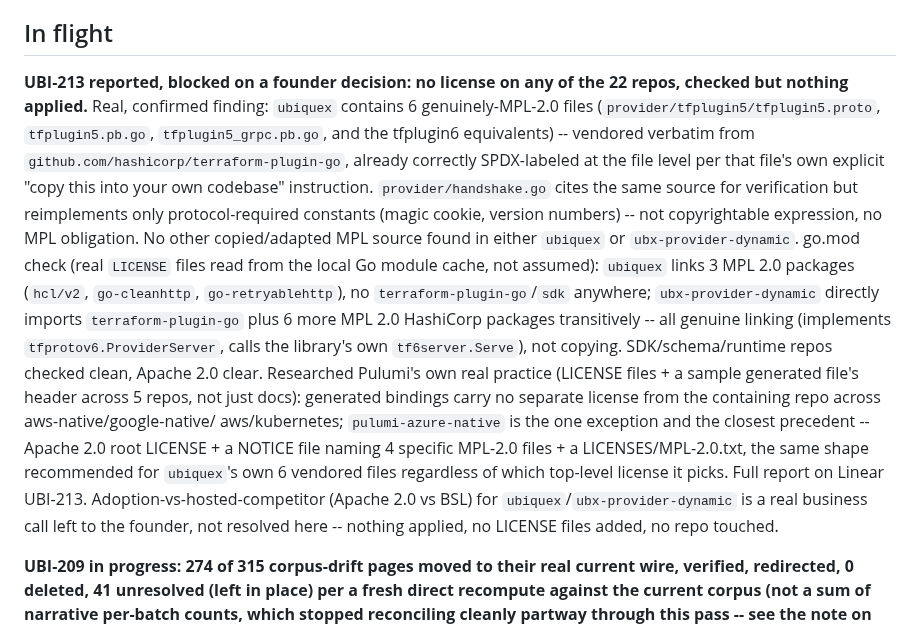
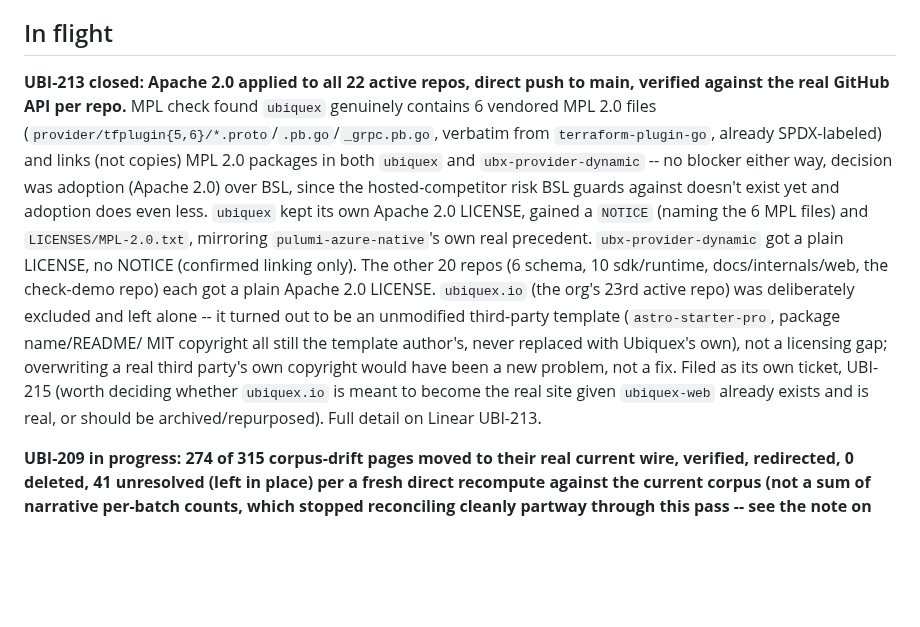
Before and after one commit to Ubiquex/ubiquex, a Markdown page: STATE.md, the part around the change. Rendered like a GitHub page; blank space fills up the shorter version.

Commit message:
state: UBI-213 closed -- Apache 2.0 applied across all 22 repos, UBI-215 filed for ubiquex.io

```diff
--- a/STATE.md
+++ b/STATE.md
@@ -7,35 +7,28 @@
 
 ## In flight
 
-**UBI-213 reported, blocked on a founder decision: no license on any of the
-22 repos, checked but nothing applied.** Real, confirmed finding: `ubiquex`
-contains 6 genuinely-MPL-2.0 files (`provider/tfplugin5/tfplugin5.proto`,
-`tfplugin5.pb.go`, `tfplugin5_grpc.pb.go`, and the tfplugin6 equivalents) --
-vendored verbatim from `github.com/hashicorp/terraform-plugin-go`, already
-correctly SPDX-labeled at the file level per that file's own explicit
-"copy this into your own codebase" instruction. `provider/handshake.go`
-cites the same source for verification but reimplements only
-protocol-required constants (magic cookie, version numbers) -- not
-copyrightable expression, no MPL obligation. No other copied/adapted MPL
-source found in either `ubiquex` or `ubx-provider-dynamic`. go.mod check
-(real `LICENSE` files read from the local Go module cache, not assumed):
-`ubiquex` links 3 MPL 2.0 packages (`hcl/v2`, `go-cleanhttp`,
-`go-retryablehttp`), no `terraform-plugin-go`/`sdk` anywhere;
-`ubx-provider-dynamic` directly imports `terraform-plugin-go` plus 6 more
-MPL 2.0 HashiCorp packages transitively -- all genuine linking (implements
-`tfprotov6.ProviderServer`, calls the library's own `tf6server.Serve`),
-not copying. SDK/schema/runtime repos checked clean, Apache 2.0 clear.
-Researched Pulumi's own real practice (LICENSE files + a sample generated
-file's header across 5 repos, not just docs): generated bindings carry no
-separate license from the containing repo across aws-native/google-native/
-aws/kubernetes; `pulumi-azure-native` is the one exception and the closest
-precedent -- Apache 2.0 root LICENSE + a NOTICE file naming 4 specific
-MPL-2.0 files + a LICENSES/MPL-2.0.txt, the same shape recommended for
-`ubiquex`'s own 6 vendored files regardless of which top-level license it
-picks. Full report on Linear UBI-213. Adoption-vs-hosted-competitor
-(Apache 2.0 vs BSL) for `ubiquex`/`ubx-provider-dynamic` is a real business
-call left to the founder, not resolved here -- nothing applied, no LICENSE
-files added, no repo touched.
+**UBI-213 closed: Apache 2.0 applied to all 22 active repos, direct push
+to main, verified against the real GitHub API per repo.** MPL check found
+`ubiquex` genuinely contains 6 vendored MPL 2.0 files
+(`provider/tfplugin{5,6}/*.proto`/`.pb.go`/`_grpc.pb.go`, verbatim from
+`terraform-plugin-go`, already SPDX-labeled) and links (not copies) MPL
+2.0 packages in both `ubiquex` and `ubx-provider-dynamic` -- no blocker
+either way, decision was adoption (Apache 2.0) over BSL, since the
+hosted-competitor risk BSL guards against doesn't exist yet and adoption
+does even less. `ubiquex` kept its own Apache 2.0 LICENSE, gained a
+`NOTICE` (naming the 6 MPL files) and `LICENSES/MPL-2.0.txt`, mirroring
+`pulumi-azure-native`'s own real precedent. `ubx-provider-dynamic` got a
+plain LICENSE, no NOTICE (confirmed linking only). The other 20 repos
+(6 schema, 10 sdk/runtime, docs/internals/web, the check-demo repo) each
+got a plain Apache 2.0 LICENSE. `ubiquex.io` (the org's 23rd active repo)
+was deliberately excluded and left alone -- it turned out to be an
+unmodified third-party template (`astro-starter-pro`, package name/README/
+MIT copyright all still the template author's, never replaced with
+Ubiquex's own), not a licensing gap; overwriting a real third party's own
+copyright would have been a new problem, not a fix. Filed as its own
+ticket, UBI-215 (worth deciding whether `ubiquex.io` is meant to become
+the real site given `ubiquex-web` already exists and is real, or should
+be archived/repurposed). Full detail on Linear UBI-213.
 
 **UBI-209 in progress: 274 of 315 corpus-drift pages moved to their real
 current wire, verified, redirected, 0 deleted, 41 unresolved (left in
```
